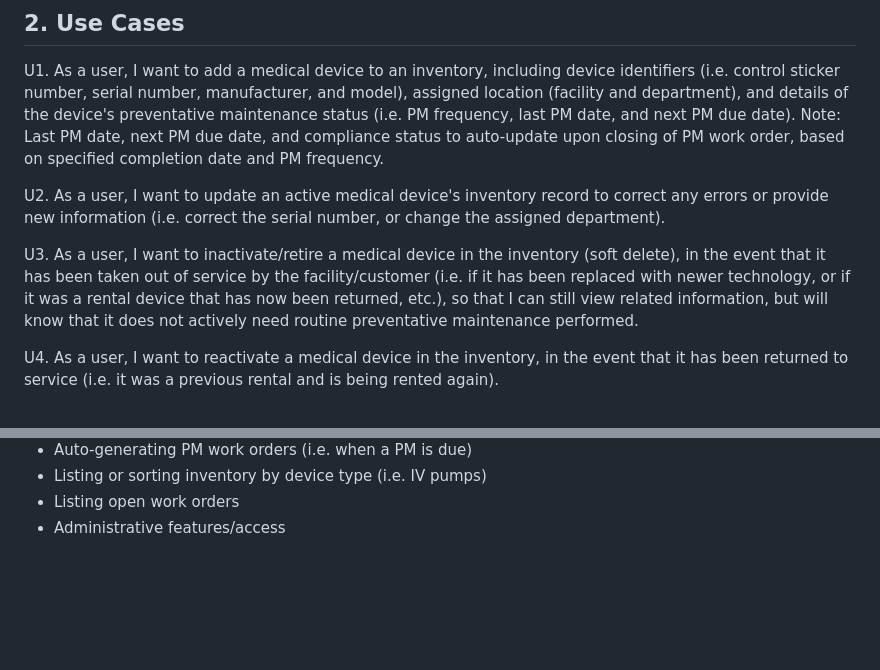
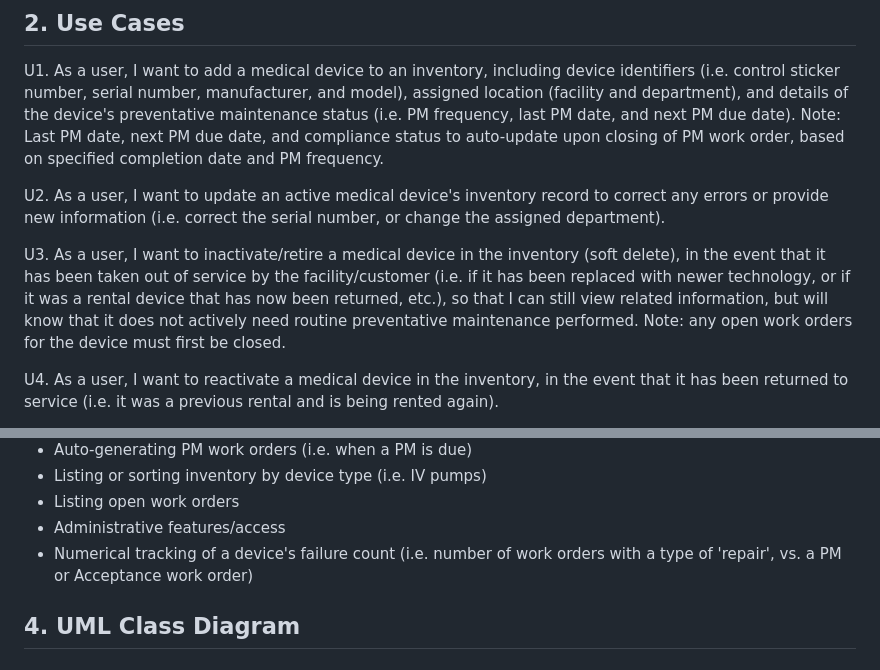
Before and after one commit to kaaron22/HTMVault, a Markdown page: resources/design-document.md, 2 parts joined by grey strips. Rendered like a GitHub page; blank space fills up the shorter version.

Commit message:
design document in progress - use case clarification

```diff
--- a/resources/design-document.md
+++ b/resources/design-document.md
@@ -12,7 +12,7 @@ U1. As a user, I want to add a medical device to an inventory, including device
 
 U2. As a user, I want to update an active medical device's inventory record to correct any errors or provide new information (i.e. correct the serial number, or change the assigned department).
 
-U3. As a user, I want to inactivate/retire a medical device in the inventory (soft delete), in the event that it has been taken out of service by the facility/customer (i.e. if it has been replaced with newer technology, or if it was a rental device that has now been returned, etc.), so that I can still view related information, but will know that it does not actively need routine preventative maintenance performed.
+U3. As a user, I want to inactivate/retire a medical device in the inventory (soft delete), in the event that it has been taken out of service by the facility/customer (i.e. if it has been replaced with newer technology, or if it was a rental device that has now been returned, etc.), so that I can still view related information, but will know that it does not actively need routine preventative maintenance performed. Note: any open work orders for the device must first be closed.
 
 U4. As a user, I want to reactivate a medical device in the inventory, in the event that it has been returned to service (i.e. it was a previous rental and is being rented again).
 
@@ -74,3 +74,6 @@ U25. As a user, I want to complete/close a work order so that it can no longer b
 - Listing or sorting inventory by device type (i.e. IV pumps)
 - Listing open work orders
 - Administrative features/access
+- Numerical tracking of a device's failure count (i.e. number of work orders with a type of 'repair', vs. a PM or Acceptance work order)
+
+## 4. UML Class Diagram
```
